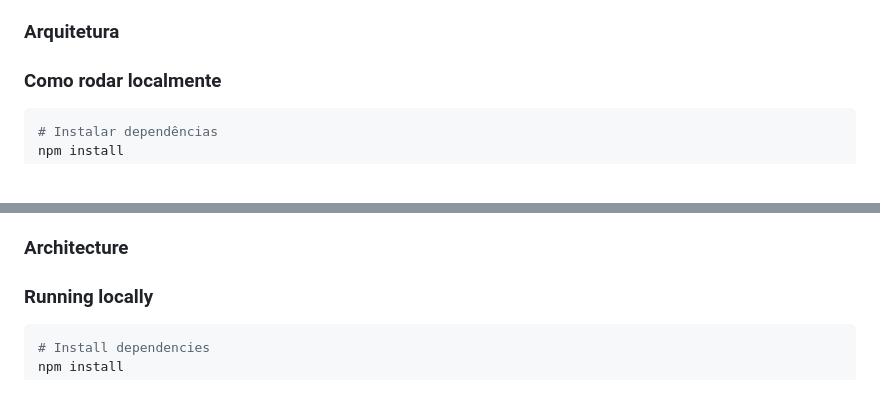
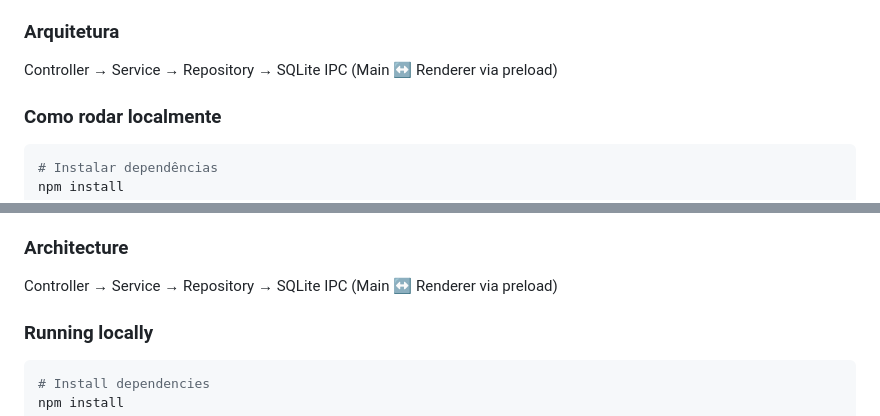
Before and after one commit to amfpdev-coder/pizzaria-carioca-sistema, a Markdown page: README.md, 2 parts joined by grey strips. Drawn GitHub-style.

```diff
--- a/README.md
+++ b/README.md
@@ -35,6 +47,10 @@ Sistema desenvolvido sob demanda para a **Pizzaria Carioca**, uma pizzaria local
 - **electron-builder** — empacotamento como `.exe` portátil
 
 ### Arquitetura
+
+Controller → Service → Repository → SQLite
+IPC (Main ↔ Renderer via preload)
+
 
 ### Como rodar localmente
 
@@ -79,6 +107,10 @@ A desktop management system built on demand for **Pizzaria Carioca**, a pizzeria
 - **electron-builder** — packaged as portable `.exe`
 
 ### Architecture
+
+Controller → Service → Repository → SQLite
+IPC (Main ↔ Renderer via preload)
+
 
 ### Running locally
 
```
Also changed, not shown: other parts of README.md (+24 -0 lines).
